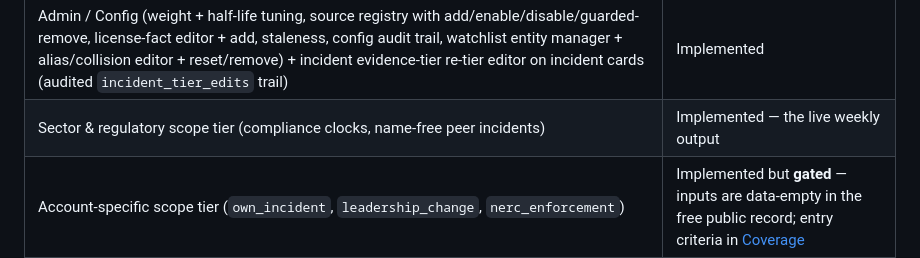
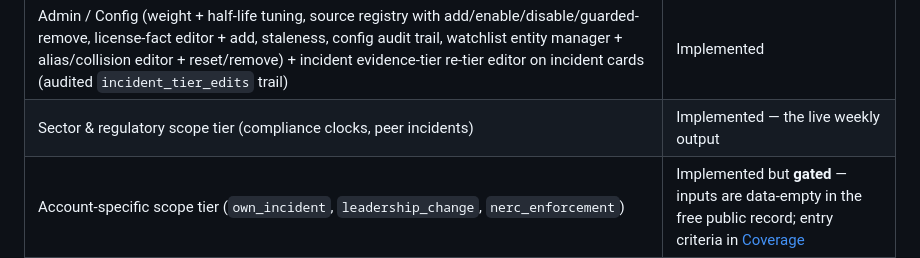
Before and after one commit to Doogit/GridReaper, a Markdown page: README.md, the part around one of its changes. GitHub-like rendering.

```diff
--- a/README.md
+++ b/README.md
@@ -245,7 +245,7 @@ The MVP classifies regulatory actions, leadership changes, and precision-first c
 | Regulatory Monitor page (read-only view of non-graduated regulatory chatter) | Implemented |
 | Feedback loop + automated accuracy audit (Claude judge) + precision reporting | Implemented |
 | Admin / Config (weight + half-life tuning, source registry with add/enable/disable/guarded-remove, license-fact editor + add, staleness, config audit trail, watchlist entity manager + alias/collision editor + reset/remove) + incident evidence-tier re-tier editor on incident cards (audited `incident_tier_edits` trail) | Implemented |
-| Sector & regulatory scope tier (compliance clocks, name-free peer incidents) | Implemented — the live weekly output |
+| Sector & regulatory scope tier (compliance clocks, peer incidents) | Implemented — the live weekly output |
 | Account-specific scope tier (`own_incident`, `leadership_change`, `nerc_enforcement`) | Implemented but **gated** — inputs are data-empty in the free public record; entry criteria in [Coverage](#coverage) |
 | NERC enforcement-docket fetcher (NP-series notices of penalty) | Not built — the one buildable path toward account-scope volume |
 
```
Also changed, not shown: other parts of README.md (+1 -1 lines).
